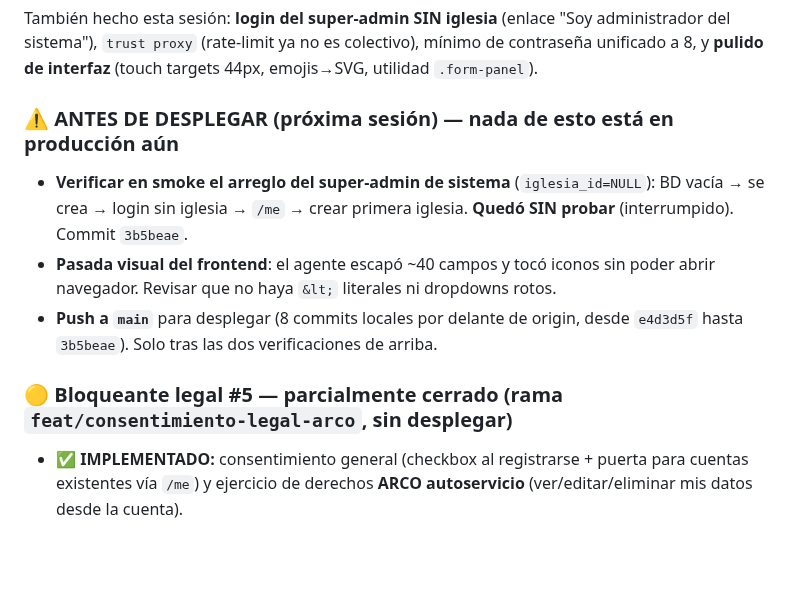
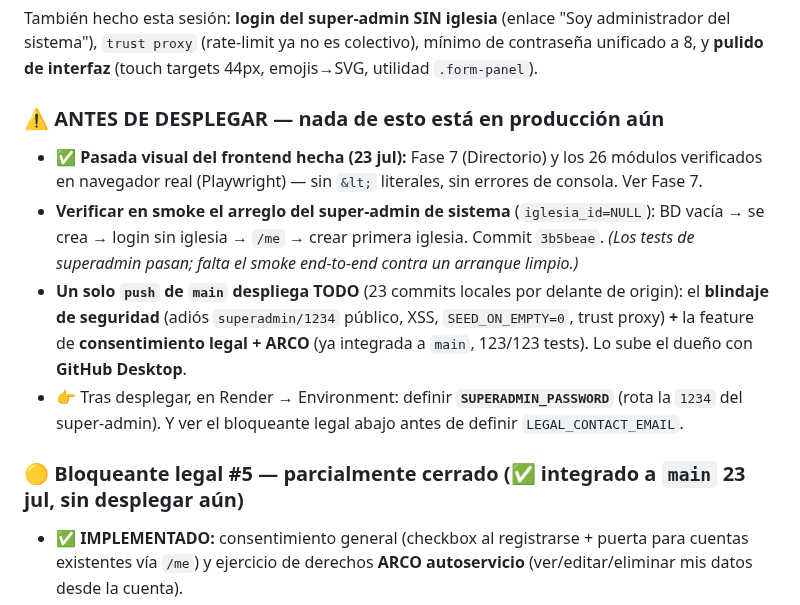
Before and after one commit to 77pablo/iglesia-app, a Markdown page: ESTADO.md, the part around the change. GitHub-like rendering; blank space fills up the shorter version.

Commit message:
docs(estado): consentimiento+ARCO integrado a main; un push despliega blindaje + feature
Co-Authored-By: Claude Opus 4.8 (1M context) <noreply@anthropic.com>

```diff
--- a/ESTADO.md
+++ b/ESTADO.md
@@ -16,12 +16,13 @@ Se corrió una auditoría honesta con 4 agentes (seguridad, fiabilidad, funciona
 
 También hecho esta sesión: **login del super-admin SIN iglesia** (enlace "Soy administrador del sistema"), `trust proxy` (rate-limit ya no es colectivo), mínimo de contraseña unificado a 8, y **pulido de interfaz** (touch targets 44px, emojis→SVG, utilidad `.form-panel`).
 
-### ⚠️ ANTES DE DESPLEGAR (próxima sesión) — nada de esto está en producción aún
-- **Verificar en smoke el arreglo del super-admin de sistema** (`iglesia_id=NULL`): BD vacía → se crea → login sin iglesia → `/me` → crear primera iglesia. **Quedó SIN probar** (interrumpido). Commit `3b5beae`.
-- **Pasada visual del frontend**: el agente escapó ~40 campos y tocó iconos sin poder abrir navegador. Revisar que no haya `&lt;` literales ni dropdowns rotos.
-- **Push a `main`** para desplegar (8 commits locales por delante de origin, desde `e4d3d5f` hasta `3b5beae`). Solo tras las dos verificaciones de arriba.
+### ⚠️ ANTES DE DESPLEGAR — nada de esto está en producción aún
+- ✅ **Pasada visual del frontend hecha (23 jul):** Fase 7 (Directorio) y los 26 módulos verificados en navegador real (Playwright) — sin `&lt;` literales, sin errores de consola. Ver Fase 7.
+- **Verificar en smoke el arreglo del super-admin de sistema** (`iglesia_id=NULL`): BD vacía → se crea → login sin iglesia → `/me` → crear primera iglesia. Commit `3b5beae`. *(Los tests de superadmin pasan; falta el smoke end-to-end contra un arranque limpio.)*
+- **Un solo `push` de `main` despliega TODO** (23 commits locales por delante de origin): el **blindaje de seguridad** (adiós `superadmin/1234` público, XSS, `SEED_ON_EMPTY=0`, trust proxy) **+** la feature de **consentimiento legal + ARCO** (ya integrada a `main`, 123/123 tests). Lo sube el dueño con **GitHub Desktop**.
+- 👉 Tras desplegar, en Render → Environment: definir **`SUPERADMIN_PASSWORD`** (rota la `1234` del super-admin). Y ver el bloqueante legal abajo antes de definir `LEGAL_CONTACT_EMAIL`.
 
-### 🟡 Bloqueante legal #5 — parcialmente cerrado (rama `feat/consentimiento-legal-arco`, sin desplegar)
+### 🟡 Bloqueante legal #5 — parcialmente cerrado (✅ integrado a `main` 23 jul, sin desplegar aún)
 - ✅ **IMPLEMENTADO:** consentimiento general (checkbox al registrarse + puerta para cuentas existentes vía `/me`) y ejercicio de derechos **ARCO autoservicio** (ver/editar/eliminar mis datos desde la cuenta).
 - ✅ **IMPLEMENTADO:** correo de contacto legal (ARCO) configurable por variable de entorno `LEGAL_CONTACT_EMAIL` — endpoint público `GET /api/legal/contacto`, inyectado en las 5 páginas de `web/legal/` (se muestra solo si la variable está definida).
 - ❌ **PENDIENTE del dueño:**
```
